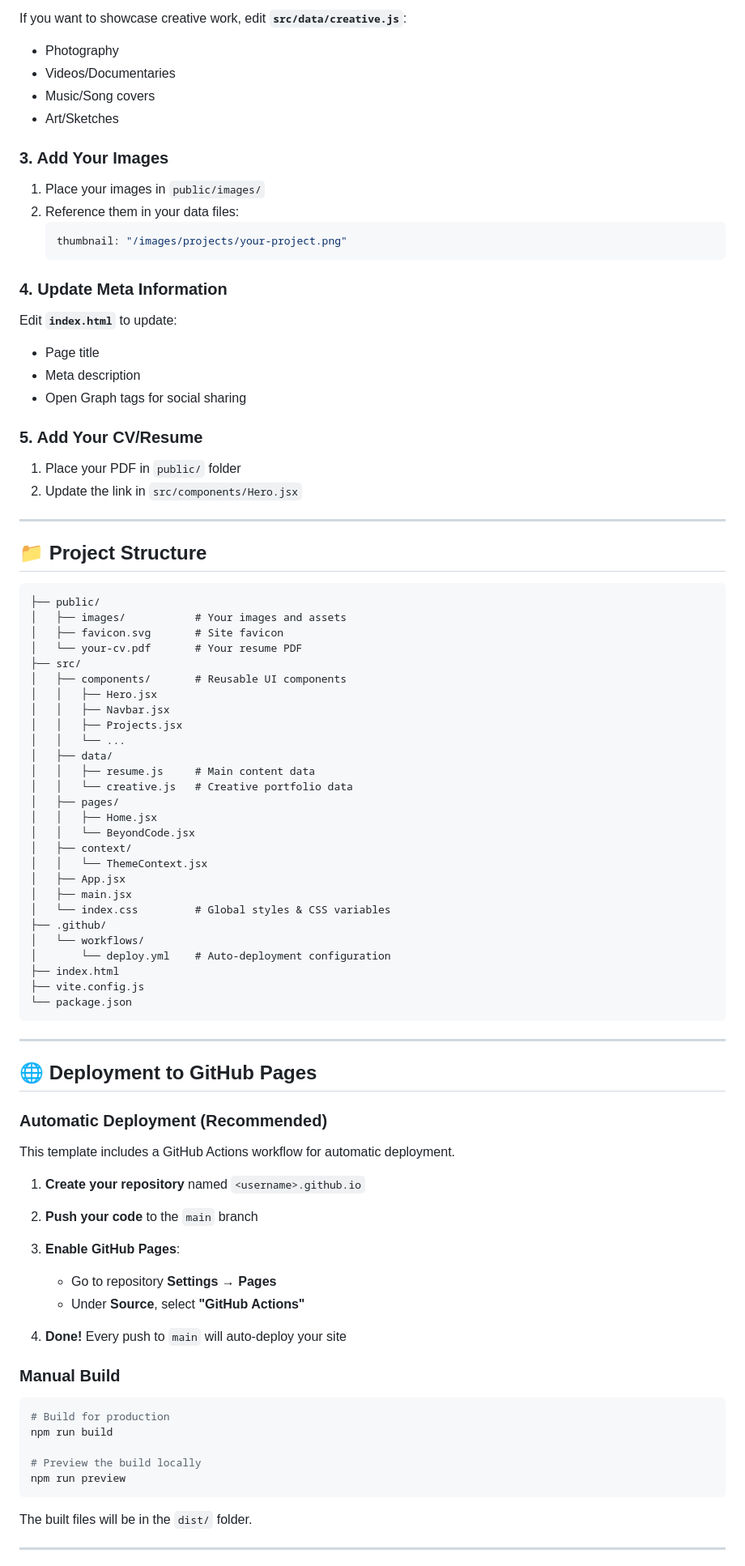
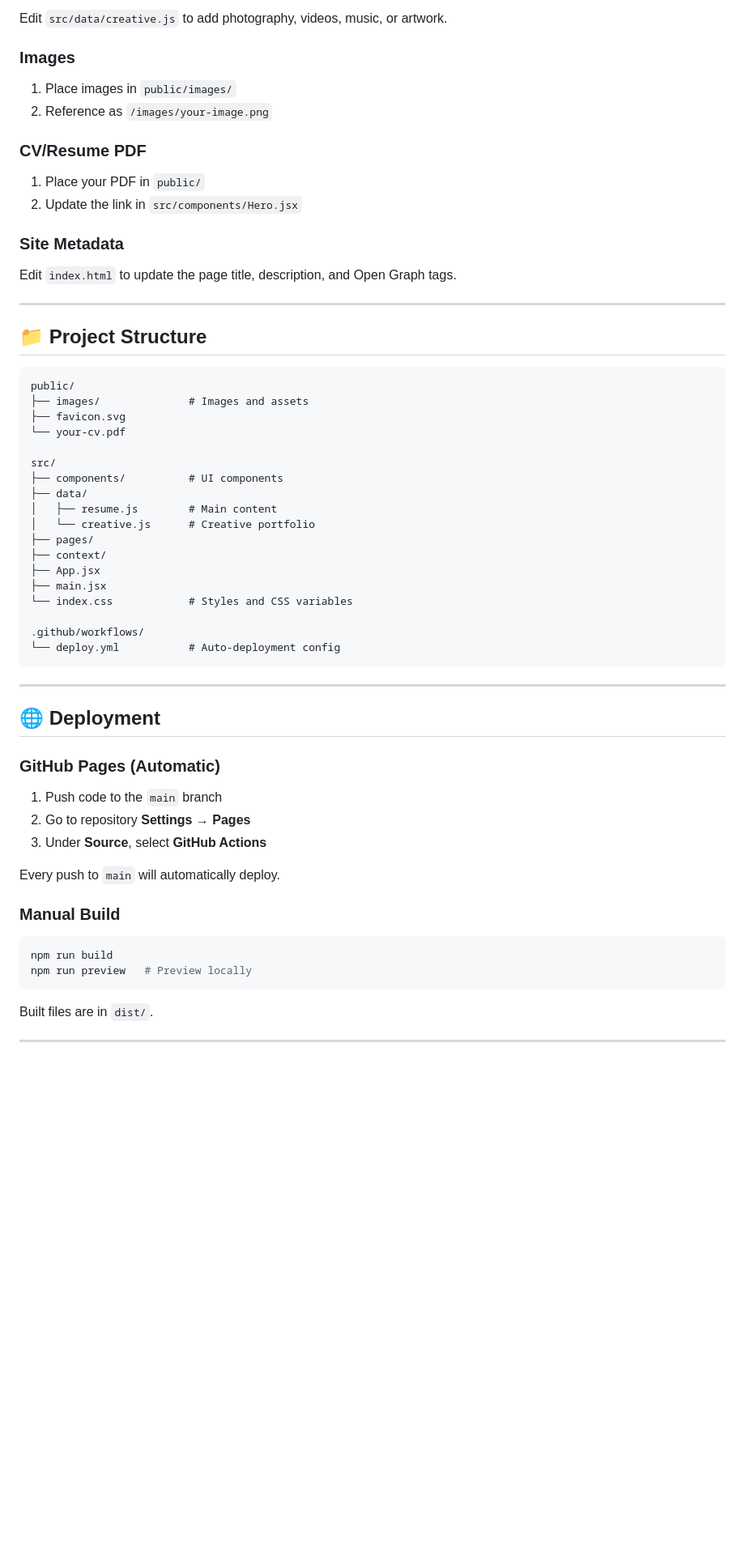
Before and after one commit to soumyadbanik/soumyadbanik.github.io, a Markdown page: README.md, the part around one of its changes. Shown at 81% size. Rendered like a GitHub page; blank space fills up the shorter version.

Commit message:
Simplify README, add minimal section icons

````diff
--- a/README.md
+++ b/README.md
@@ -98,93 +76,65 @@ export const resumeData = {
 
-If you want to showcase creative work, edit **`src/data/creative.js`**:
-- Photography
-- Videos/Documentaries
-- Music/Song covers
-- Art/Sketches
+Edit `src/data/creative.js` to add photography, videos, music, or artwork.
 
-### 3. Add Your Images
+### Images
 
-1. Place your images in `public/images/`
-2. Reference them in your data files:
-   ```javascript
-   thumbnail: "/images/projects/your-project.png"
-   ```
+1. Place images in `public/images/`
+2. Reference as `/images/your-image.png`
 
-### 4. Update Meta Information
+### CV/Resume PDF
 
-Edit **`index.html`** to update:
-- Page title
-- Meta description
-- Open Graph tags for social sharing
+1. Place your PDF in `public/`
+2. Update the link in `src/components/Hero.jsx`
 
-### 5. Add Your CV/Resume
+### Site Metadata
 
-1. Place your PDF in `public/` folder
-2. Update the link in `src/components/Hero.jsx`
+Edit `index.html` to update the page title, description, and Open Graph tags.
 
 ---
 
 ## 📁 Project Structure
 
 ```
-├── public/
-│   ├── images/           # Your images and assets
-│   ├── favicon.svg       # Site favicon
-│   └── your-cv.pdf       # Your resume PDF
-├── src/
-│   ├── components/       # Reusable UI components
-│   │   ├── Hero.jsx
-│   │   ├── Navbar.jsx
-│   │   ├── Projects.jsx
-│   │   └── ...
-│   ├── data/
-│   │   ├── resume.js     # Main content data
-│   │   └── creative.js   # Creative portfolio data
-│   ├── pages/
-│   │   ├── Home.jsx
-│   │   └── BeyondCode.jsx
-│   ├── context/
-│   │   └── ThemeContext.jsx
-│   ├── App.jsx
-│   ├── main.jsx
-│   └── index.css         # Global styles & CSS variables
-├── .github/
-│   └── workflows/
-│       └── deploy.yml    # Auto-deployment configuration
-├── index.html
-├── vite.config.js
-└── package.json
+public/
+├── images/              # Images and assets
+├── favicon.svg
+└── your-cv.pdf
+
+src/
+├── components/          # UI components
+├── data/
+│   ├── resume.js        # Main content
+│   └── creative.js      # Creative portfolio
+├── pages/
+├── context/
+├── App.jsx
+├── main.jsx
+└── index.css            # Styles and CSS variables
+
+.github/workflows/
+└── deploy.yml           # Auto-deployment config
 ```
 
 ---
 
-## 🌐 Deployment to GitHub Pages
+## 🌐 Deployment
 
-### Automatic Deployment (Recommended)
+### GitHub Pages (Automatic)
 
-This template includes a GitHub Actions workflow for automatic deployment.
+1. Push code to the `main` branch
+2. Go to repository **Settings** → **Pages**
+3. Under **Source**, select **GitHub Actions**
 
-1. **Create your repository** named `<username>.github.io`
-
-2. **Push your code** to the `main` branch
-
-3. **Enable GitHub Pages**:
-   - Go to repository **Settings** → **Pages**
-   - Under **Source**, select **"GitHub Actions"**
-
-4. **Done!** Every push to `main` will auto-deploy your site
+Every push to `main` will automatically deploy.
 
 ### Manual Build
 
 ```bash
-# Build for production
 npm run build
-
-# Preview the build locally
-npm run preview
+npm run preview   # Preview locally
 ```
 
-The built files will be in the `dist/` folder.
+Built files are in `dist/`.
 
 ---
 
````
Also changed, not shown: other parts of README.md (+41 -86 lines).
